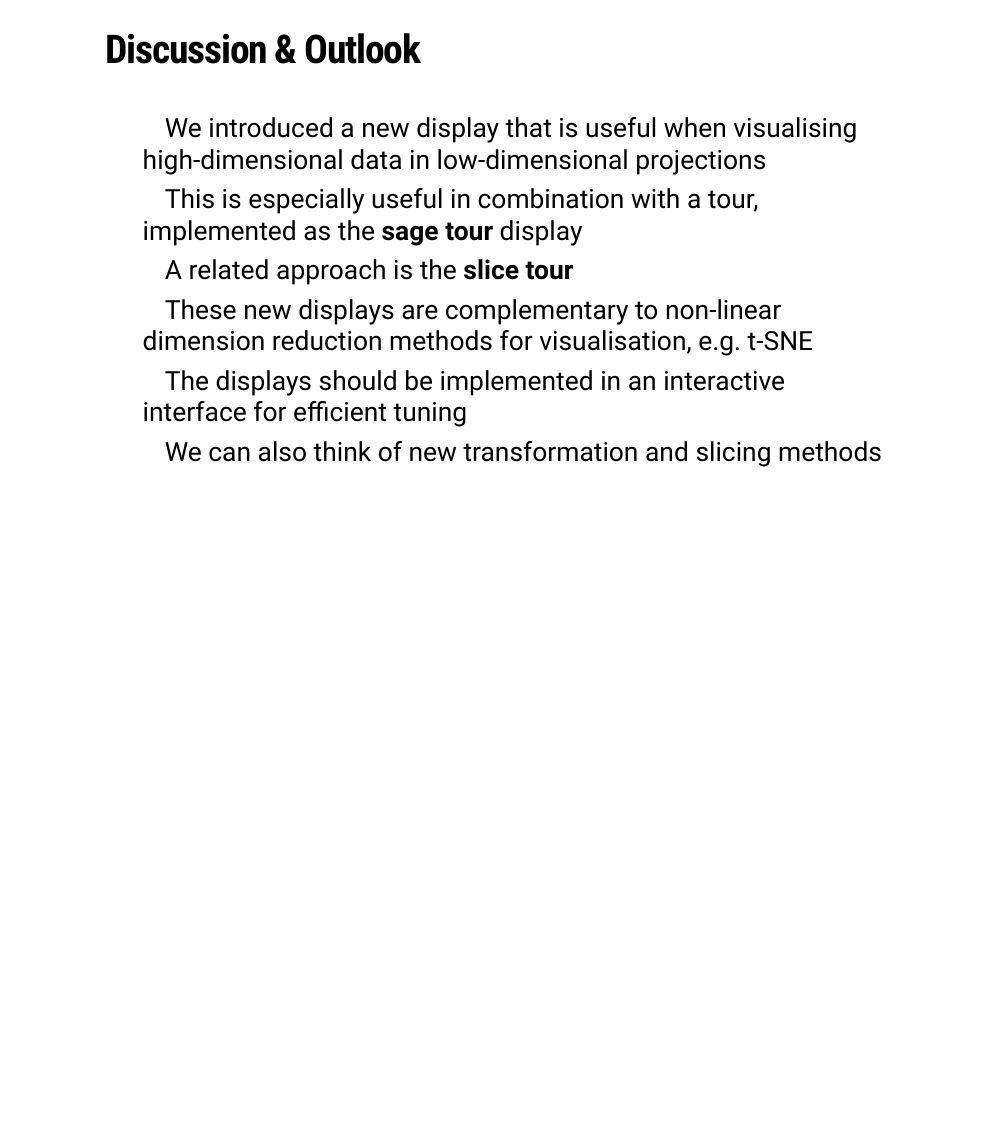
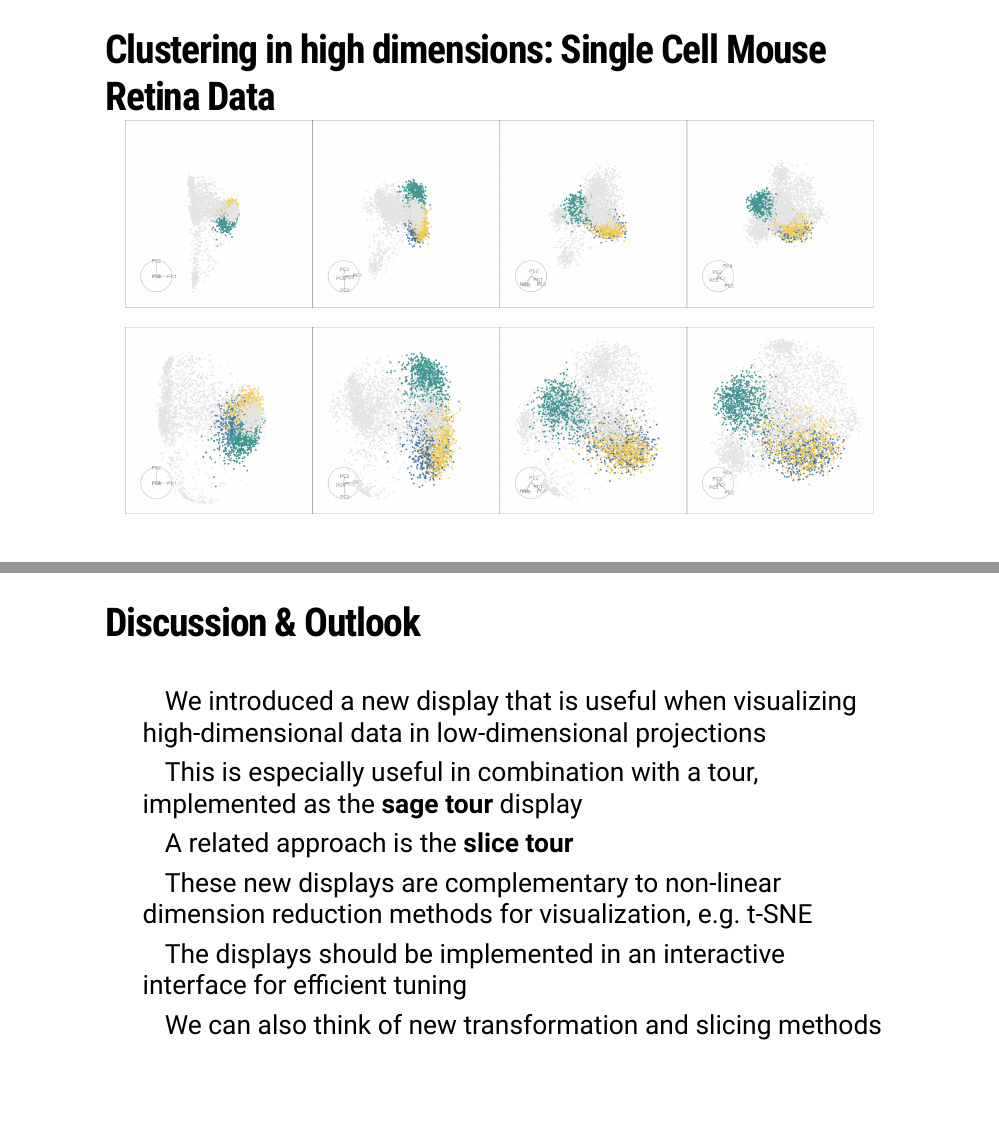
Before and after one commit to uschiLaa/talk_acems, an R Markdown document (slides.Rmd): page 12 of 12 before the commit and pages 12 and 13 of 13 after it, the two joined at a grey line. Rendered offline with R 4.5, knitr and Pandoc, with nearby package versions; the slides are laid out offline by our stand-in for remark.js, each with all of its steps uncovered, in fonts that may differ from those the slides ask for, and without slide numbers, shadows or browser add-ons; a font, style sheet, LaTeX package, included part or bibliography that could not be used is replaced or left out.

Commit message:
Still images, spellcheck

````diff
--- a/slides.Rmd
+++ b/slides.Rmd
@@ -173,13 +173,40 @@ The new transformation is especially useful combined with a tour display, showin
 <img src="gifs/mouse_grand_2c.gif" width="400"/> <img src="gifs/mouse_sage_2c_gam3.gif" width="400"/>
 ]
 ---
+## Clustering in high dimensions: Single Cell Mouse Retina Data
+
+```{r, echo=F, warning=F, error=F, message=F, out.width="95%", fig.align="center"}
+library(magick)
+dir <- here::here("images/")
+frames <- c("001", "016", "038", "074")
+draw_frames <- function(pngs) {
+  res <- lapply(pngs, image_read)
+  res <- do.call("c", res)
+  image_append(res)
+}
+
+draw_panel <- function(a, b) {
+  whitespace <- image_blank(image_info(a)$width, 50, color = "none")
+  img <- c(a, whitespace, b)
+  image_append(img, stack = TRUE)
+}
+mouse_grand <- paste0(dir, "mouse_grand_2c-", frames, ".png")
+mouse_grand_panel <- draw_frames(mouse_grand)
+mouse_sage <- paste0(dir, "mouse_sage_2c_gam3-", frames, ".png")
+mouse_sage_panel <- draw_frames(mouse_sage)
+
+mouse <- draw_panel(mouse_grand_panel, mouse_sage_panel)
+mouse
+```
+
+---
 ## Discussion & Outlook
 
 <br>
 
-- We introduced a new display that is useful when visualising high-dimensional data in low-dimensional projections
+- We introduced a new display that is useful when visualizing high-dimensional data in low-dimensional projections
 - This is especially useful in combination with a tour, implemented as the **sage tour** display
 - A related approach is the **slice tour**
-- These new displays are complementary to non-linear dimension reduction methods for visualisation, e.g. t-SNE
+- These new displays are complementary to non-linear dimension reduction methods for visualization, e.g. t-SNE
 - The displays should be implemented in an interactive interface for efficient tuning
 - We can also think of new transformation and slicing methods
````
Also changed, not shown: images/mouse_grand_2c-001.png (added), images/mouse_grand_2c-016.png (added), images/mouse_grand_2c-038.png (added), images/mouse_grand_2c-074.png (added), images/mouse_sage_2c_gam3-001.png (added), images/mouse_sage_2c_gam3-016.png (added), images/mouse_sage_2c_gam3-038.png (added), images/mouse_sage_2c_gam3-074.png (added), slides.html, slides_files/figure-html/unnamed-chunk-1-1.png (added), slides.Rmd (4 more changed lines).
